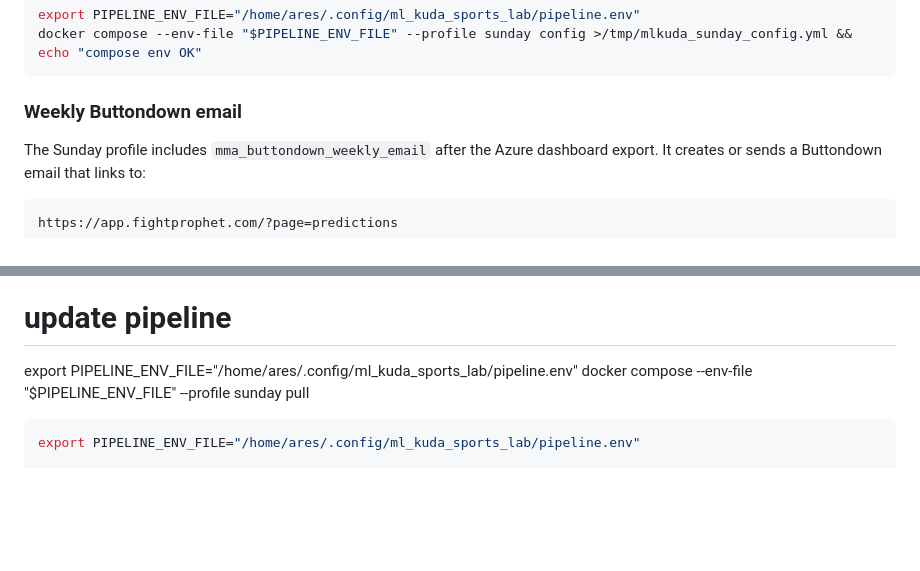
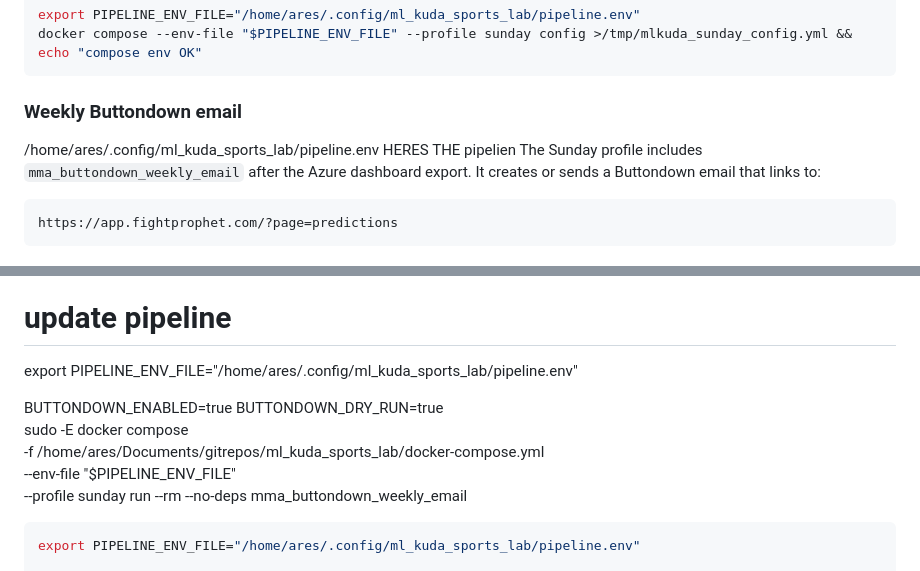
Before and after one commit to datatomas/fightprophet, a Markdown page: docker-compose.md, 2 parts joined by grey strips. GitHub-like rendering; blank space fills up the shorter version.

````diff
--- a/docker-compose.md
+++ b/docker-compose.md
@@ -166,7 +166,8 @@ docker compose --env-file "$PIPELINE_ENV_FILE" --profile sunday config >/tmp/mlk
 ```
 
 ### Weekly Buttondown email
-
+/home/ares/.config/ml_kuda_sports_lab/pipeline.env
+HERES THE pipelien
 The Sunday profile includes `mma_buttondown_weekly_email` after the Azure dashboard export.
 It creates or sends a Buttondown email that links to:
 
@@ -200,7 +201,13 @@ once, then set it back to `false` after the send succeeds.
 # update pipeline
 
 export PIPELINE_ENV_FILE="/home/ares/.config/ml_kuda_sports_lab/pipeline.env"
-docker compose --env-file "$PIPELINE_ENV_FILE" --profile sunday pull
+
+BUTTONDOWN_ENABLED=true BUTTONDOWN_DRY_RUN=true \
+sudo -E docker compose \
+  -f /home/ares/Documents/gitrepos/ml_kuda_sports_lab/docker-compose.yml \
+  --env-file "$PIPELINE_ENV_FILE" \
+  --profile sunday run --rm --no-deps mma_buttondown_weekly_email
+
 
 ```bash
 export PIPELINE_ENV_FILE="/home/ares/.config/ml_kuda_sports_lab/pipeline.env"
````
